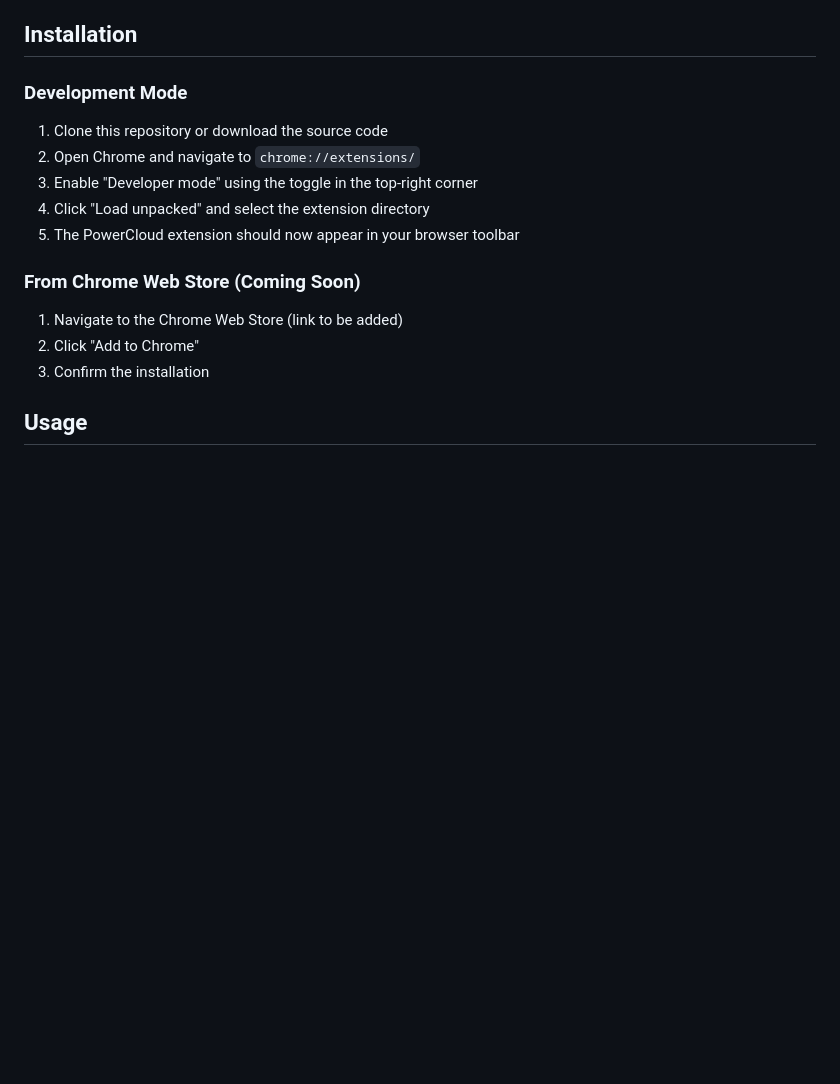
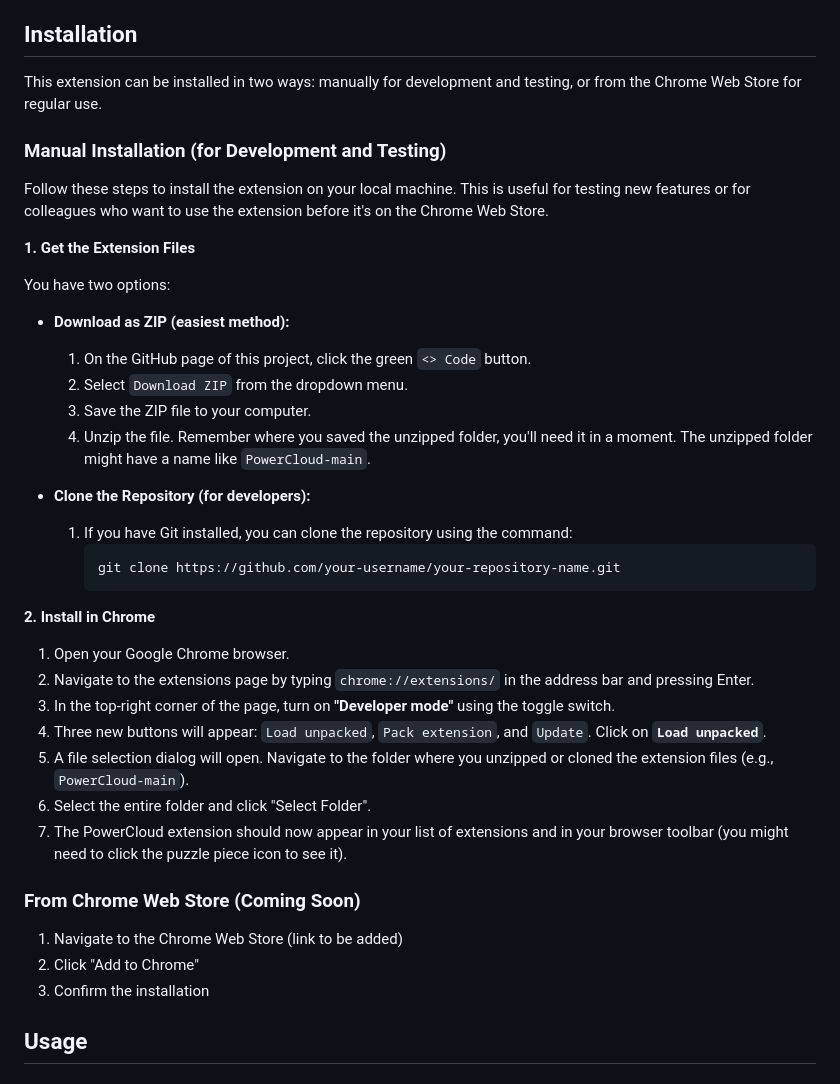
Before and after one commit to maartendejager/powercloud, a Markdown page: README.md, the part around the change. Rendered like a GitHub page; blank space fills up the shorter version.

Commit message:
improves readme installation instructions

````diff
--- a/README.md
+++ b/README.md
@@ -70,19 +70,43 @@ PowerCloud/
 
 ## Installation
 
-### Development Mode
+This extension can be installed in two ways: manually for development and testing, or from the Chrome Web Store for regular use.
 
-1. Clone this repository or download the source code
-2. Open Chrome and navigate to `chrome://extensions/`
-3. Enable "Developer mode" using the toggle in the top-right corner
-4. Click "Load unpacked" and select the extension directory
-5. The PowerCloud extension should now appear in your browser toolbar
+### Manual Installation (for Development and Testing)
+
+Follow these steps to install the extension on your local machine. This is useful for testing new features or for colleagues who want to use the extension before it's on the Chrome Web Store.
+
+**1. Get the Extension Files**
+
+You have two options:
+
+*   **Download as ZIP (easiest method):**
+    1.  On the GitHub page of this project, click the green `<> Code` button.
+    2.  Select `Download ZIP` from the dropdown menu.
+    3.  Save the ZIP file to your computer.
+    4.  Unzip the file. Remember where you saved the unzipped folder, you'll need it in a moment. The unzipped folder might have a name like `PowerCloud-main`.
+
+*   **Clone the Repository (for developers):**
+    1.  If you have Git installed, you can clone the repository using the command:
+        ```bash
+        git clone https://github.com/your-username/your-repository-name.git
+        ```
+
+**2. Install in Chrome**
+
+1.  Open your Google Chrome browser.
+2.  Navigate to the extensions page by typing `chrome://extensions/` in the address bar and pressing Enter.
+3.  In the top-right corner of the page, turn on **"Developer mode"** using the toggle switch.
+4.  Three new buttons will appear: `Load unpacked`, `Pack extension`, and `Update`. Click on **`Load unpacked`**.
+5.  A file selection dialog will open. Navigate to the folder where you unzipped or cloned the extension files (e.g., `PowerCloud-main`).
+6.  Select the entire folder and click "Select Folder".
+7.  The PowerCloud extension should now appear in your list of extensions and in your browser toolbar (you might need to click the puzzle piece icon to see it).
 
 ### From Chrome Web Store (Coming Soon)
 
-1. Navigate to the Chrome Web Store (link to be added)
-2. Click "Add to Chrome"
-3. Confirm the installation
+1.  Navigate to the Chrome Web Store (link to be added)
+2.  Click "Add to Chrome"
+3.  Confirm the installation
 
 ## Usage
 
````
